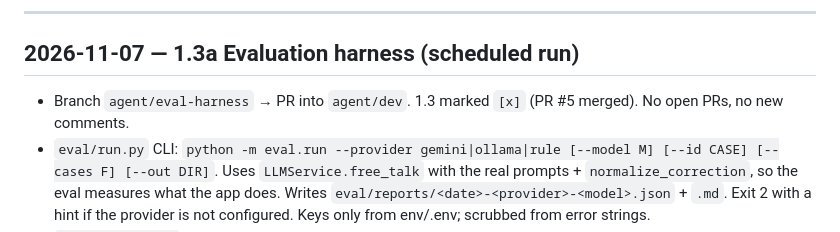
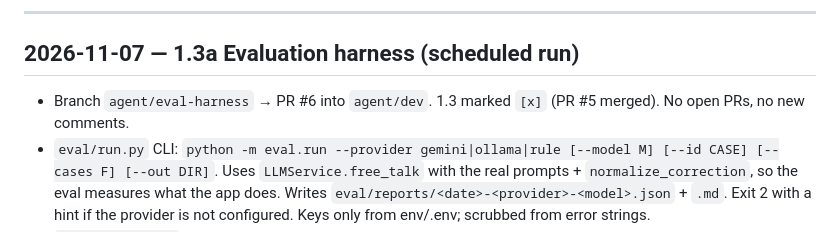
Before and after one commit to RomanMordovtsev/LingMate_MVP_Uni, a Markdown page: AGENT_LOG.md, the part around the change. GitHub-like rendering.

```diff
--- a/AGENT_LOG.md
+++ b/AGENT_LOG.md
@@ -5,7 +5,7 @@ Newest entries at the top. Each scheduled run appends one entry: date, roadmap i
 ---
 
 ## 2026-11-07 — 1.3a Evaluation harness (scheduled run)
-- Branch `agent/eval-harness` → PR into `agent/dev`. 1.3 marked `[x]` (PR #5 merged). No open PRs, no new comments.
+- Branch `agent/eval-harness` → PR #6 into `agent/dev`. 1.3 marked `[x]` (PR #5 merged). No open PRs, no new comments.
 - `eval/run.py` CLI: `python -m eval.run --provider gemini|ollama|rule [--model M] [--id CASE] [--cases F] [--out DIR]`. Uses `LLMService.free_talk` with the real prompts + `normalize_correction`, so the eval measures what the app does. Writes `eval/reports/<date>-<provider>-<model>.json` + `.md`. Exit 2 with a hint if the provider is not configured. Keys only from env/.env; scrubbed from error strings.
 - `eval/scoring.py` (pure): detection, case-level category recall, category precision (wrong category / correction on correct input = FP), corrected-text match vs `acceptable` (punctuation-insensitive, accent-sensitive; fragment substitution), false-positive rate on correct input, transfer-source accuracy, latency; provider failures counted separately.
 - Dataset: `es_synthetic.jsonl` — 25 error cases (every category ≥2) built from Roman's situations + 6 correct utterances (`expect_correction: false`, e.g. *porfa* in a café, feedback §5). Schema check extended. Total 34 cases.
```
Also changed, not shown: ROADMAP.md (+1 -1 lines).
